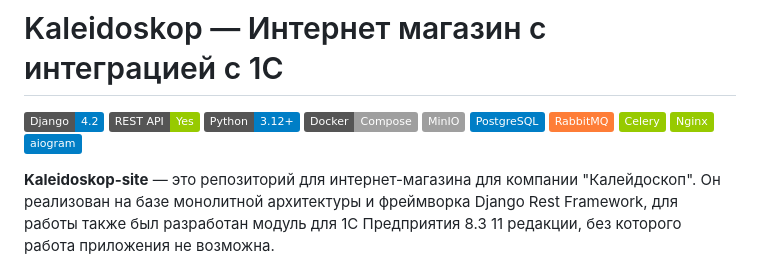
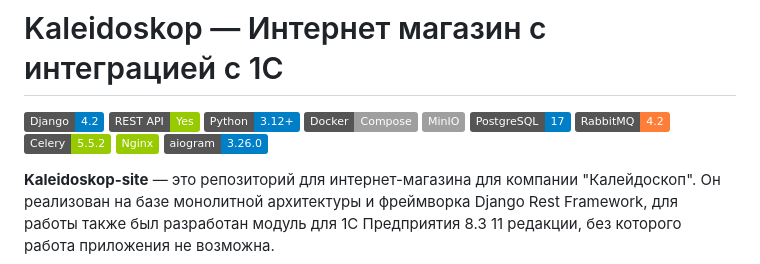
Before and after one commit to wedyza/kaleidoskop-site, a Markdown page: README.md, the part around the change. Rendered like a GitHub page; badges without logos.

```diff
--- a/README.md
+++ b/README.md
@@ -5,11 +5,11 @@
 ![Python](https://img.shields.io/badge/Python-3.12+-blue)
 ![Docker](https://img.shields.io/badge/Docker-Compose-lightgrey)
 ![Minio](https://img.shields.io/badge/MinIO-lightgrey)
-![PostgreSQL](https://img.shields.io/badge/PostgreSQL-blue)
-![RabbitMQ](https://img.shields.io/badge/RabbitMQ-orange)
-![Celery](https://img.shields.io/badge/Celery-green)
+![PostgreSQL](https://img.shields.io/badge/PostgreSQL-17-blue)
+![RabbitMQ](https://img.shields.io/badge/RabbitMQ-4.2-orange)
+![Celery](https://img.shields.io/badge/Celery-5.5.2-green)
 ![Nginx](https://img.shields.io/badge/Nginx-green)
-![aiogram](https://img.shields.io/badge/aiogram-blue)
+![aiogram](https://img.shields.io/badge/aiogram-3.26.0-blue)
 
 **Kaleidoskop-site** — это репозиторий для интернет-магазина для компании "Калейдоскоп". Он реализован на базе монолитной архитектуры и фреймворка Django Rest Framework, для работы также был разработан модуль для 1С Предприятия 8.3 11 редакции, без которого работа приложения не возможна.
 
```
